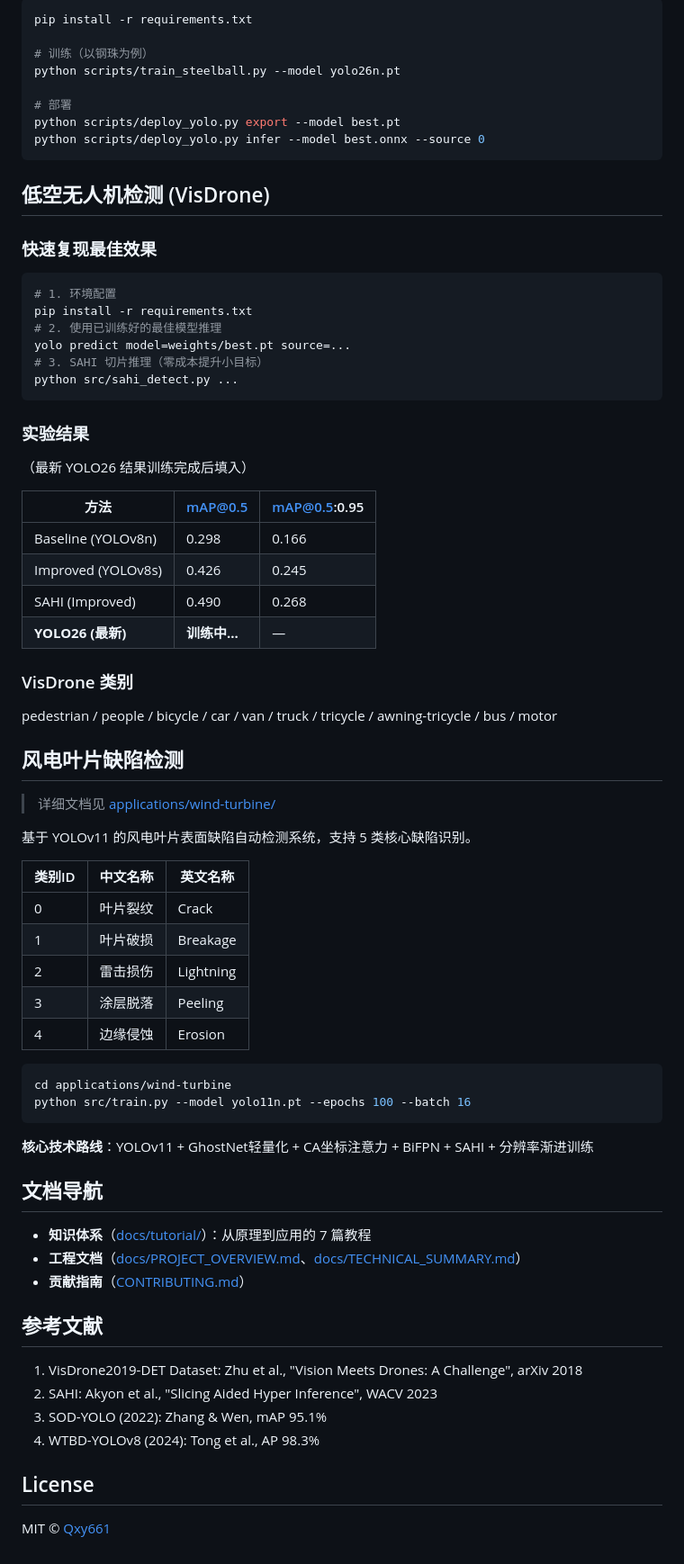
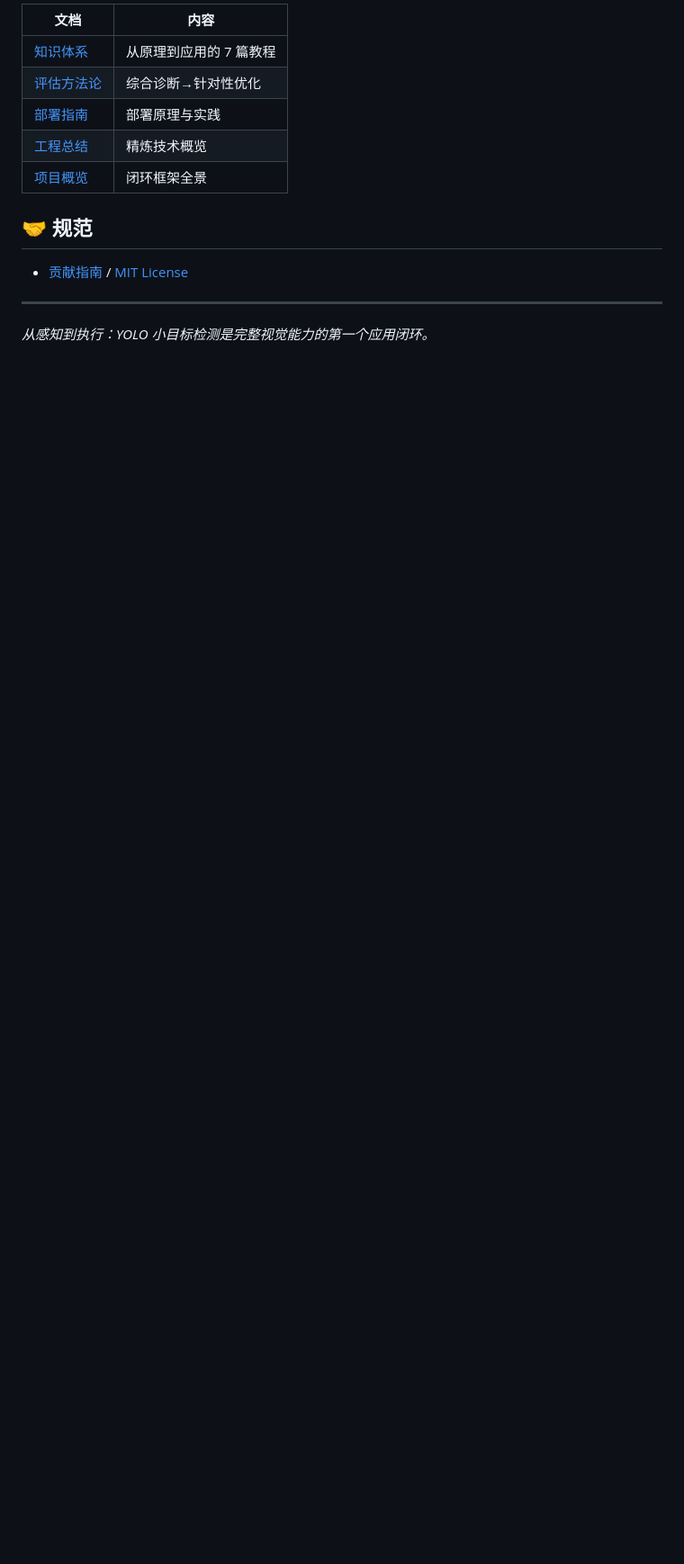
Before and after one commit to Qxy661/yolo-applications, a Markdown page: README.md, the part around one of its changes. Shown at 90% size. Drawn GitHub-style; blank space fills up the shorter version.

````diff
--- a/README.md
+++ b/README.md
@@ -47,75 +74,16 @@ yolo-visdrone/
 
-```bash
-pip install -r requirements.txt
+| 文档 | 内容 |
+|---|---|
+| [知识体系](docs/tutorial/00-README.md) | 从原理到应用的 7 篇教程 |
+| [评估方法论](docs/EVALUATION_METHODOLOGY.md) | 综合诊断→针对性优化 |
+| [部署指南](docs/DEPLOYMENT_GUIDE.md) | 部署原理与实践 |
+| [工程总结](docs/TECHNICAL_SUMMARY.md) | 精炼技术概览 |
+| [项目概览](docs/PROJECT_OVERVIEW.md) | 闭环框架全景 |
 
-# 训练（以钢珠为例）
-python scripts/train_steelball.py --model yolo26n.pt
+## 🤝 规范
 
-# 部署
-python scripts/deploy_yolo.py export --model best.pt
-python scripts/deploy_yolo.py infer --model best.onnx --source 0
-```
+- [贡献指南](CONTRIBUTING.md) / [MIT License](LICENSE)
 
-## 低空无人机检测 (VisDrone)
+---
 
-### 快速复现最佳效果
-```bash
-# 1. 环境配置
-pip install -r requirements.txt
-# 2. 使用已训练好的最佳模型推理
-yolo predict model=weights/best.pt source=...
-# 3. SAHI 切片推理（零成本提升小目标）
-python src/sahi_detect.py ...
-```
-
-### 实验结果
-
-（最新 YOLO26 结果训练完成后填入）
-
-| 方法 | mAP@0.5 | mAP@0.5:0.95 |
-|------|---------|-------------|
-| Baseline (YOLOv8n) | 0.298 | 0.166 |
-| Improved (YOLOv8s) | 0.426 | 0.245 |
-| SAHI (Improved) | 0.490 | 0.268 |
-| **YOLO26 (最新)** | **训练中...** | — |
-
-### VisDrone 类别
-pedestrian / people / bicycle / car / van / truck / tricycle / awning-tricycle / bus / motor
-
-## 风电叶片缺陷检测
-
-> 详细文档见 [applications/wind-turbine/](applications/wind-turbine/)
-
-基于 YOLOv11 的风电叶片表面缺陷自动检测系统，支持 5 类核心缺陷识别。
-
-| 类别ID | 中文名称 | 英文名称 |
-|--------|---------|---------|
-| 0 | 叶片裂纹 | Crack |
-| 1 | 叶片破损 | Breakage |
-| 2 | 雷击损伤 | Lightning |
-| 3 | 涂层脱落 | Peeling |
-| 4 | 边缘侵蚀 | Erosion |
-
-```bash
-cd applications/wind-turbine
-python src/train.py --model yolo11n.pt --epochs 100 --batch 16
-```
-
-**核心技术路线**：YOLOv11 + GhostNet轻量化 + CA坐标注意力 + BiFPN + SAHI + 分辨率渐进训练
-
-## 文档导航
-
-- **知识体系**（[docs/tutorial/](docs/tutorial/00-README.md)）：从原理到应用的 7 篇教程
-- **工程文档**（[docs/PROJECT_OVERVIEW.md](docs/PROJECT_OVERVIEW.md)、[docs/TECHNICAL_SUMMARY.md](docs/TECHNICAL_SUMMARY.md)）
-- **贡献指南**（[CONTRIBUTING.md](CONTRIBUTING.md)）
-
-## 参考文献
-
-1. VisDrone2019-DET Dataset: Zhu et al., "Vision Meets Drones: A Challenge", arXiv 2018
-2. SAHI: Akyon et al., "Slicing Aided Hyper Inference", WACV 2023
-3. SOD-YOLO (2022): Zhang & Wen, mAP 95.1%
-4. WTBD-YOLOv8 (2024): Tong et al., AP 98.3%
-
-## License
-
-MIT © [Qxy661](https://github.com/Qxy661)
+*从感知到执行：YOLO 小目标检测是完整视觉能力的第一个应用闭环。*
````
Also changed, not shown: other parts of README.md (+60 -33 lines).
